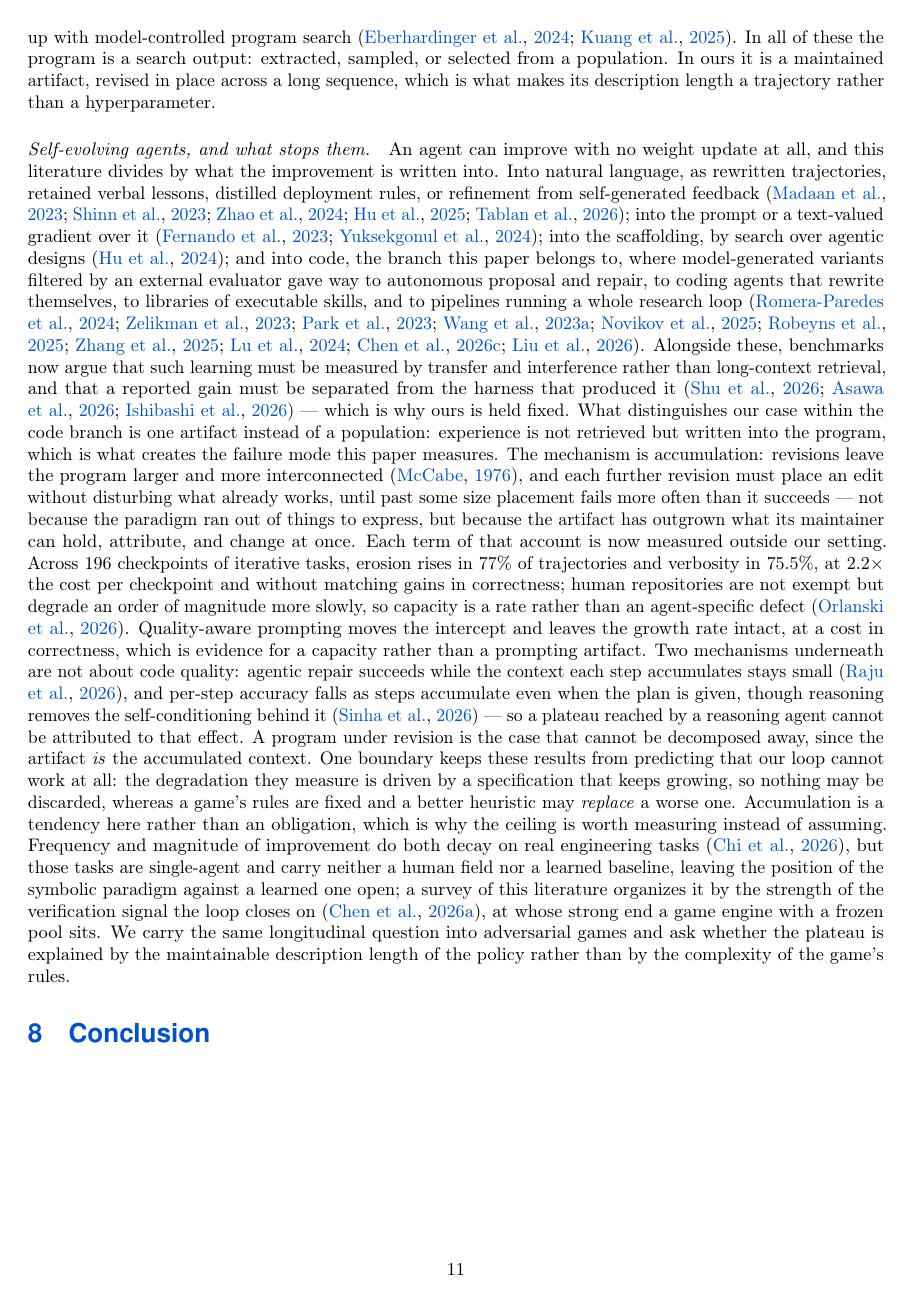
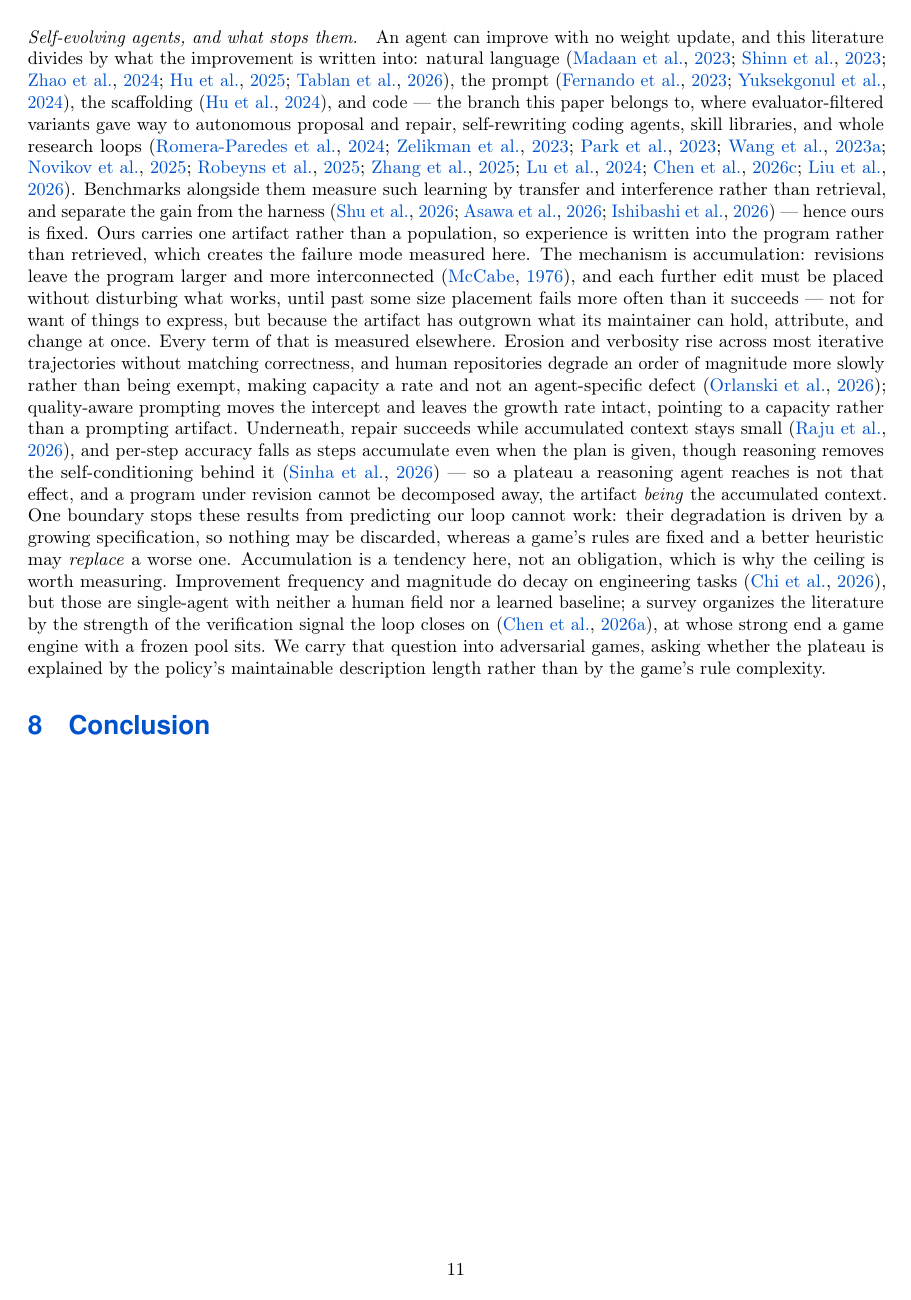
Before and after one commit to yks23/How-Far-Can-Heuristic-Learning-Go, a LaTeX document (main.tex, which reads sections/07-related-work.tex): page 11 of 19. Compiled offline with pdfLaTeX.

Commit message:
Compress related work

```diff
--- a/sections/07-related-work.tex
+++ b/sections/07-related-work.tex
@@ -210,4 +203,0 @@ what makes ``then let it write the policy'' the next question rather than a cont
-and the closest game-specific systems take it up with model-controlled program search
-\citep{codetoplay2024,kuang2025generative}. In all of these the program is a search output:
-extracted, sampled, or selected from a population. In ours it is a maintained artifact,
-revised in place across a long sequence, which is what makes its description length a
@@ -214,50 +210,40 @@ revised in place across a long sequence, which is what makes its description len
 trajectory rather than a hyperparameter.
 
 \paragraph{Self-evolving agents, and what stops them.}
-An agent can improve with no weight update at all, and this literature divides by what the
-improvement is written into. Into natural language, as rewritten trajectories, retained
-verbal lessons, distilled deployment rules, or refinement from self-generated feedback
-\citep{selfrefine2023,reflexion2023,expel2024,echo2025hindsight,learningonthejob2026}; into
-the prompt or a text-valued gradient over it \citep{promptbreeder2023,textgrad2024}; into
-the scaffolding, by search over agentic designs \citep{adas2024}; and into code, the branch
-this paper belongs to, where model-generated variants filtered by an external evaluator gave
-way to autonomous proposal and repair, to coding agents that rewrite themselves, to
-libraries of executable skills, and to pipelines running a whole research loop
+An agent can improve with no weight update, and this literature divides by what the
+improvement is written into: natural language
+\citep{selfrefine2023,reflexion2023,expel2024,echo2025hindsight,learningonthejob2026}, the
+prompt \citep{promptbreeder2023,textgrad2024}, the scaffolding \citep{adas2024}, and code ---
+the branch this paper belongs to, where evaluator-filtered variants gave way to autonomous
+proposal and repair, self-rewriting coding agents, skill libraries, and whole research loops
 \citep{funsearch2024,stop2023,generativeagents2023,voyager2023,alphaevolve2025,
 selfimprovingcodingagent2025,darwingodelmachine2025,aiscientist2024,avo2026,
-mendelgoedel2026}. Alongside these, benchmarks now argue that such learning must be
-measured by transfer and interference rather than long-context retrieval, and that a
-reported gain must be separated from the harness that produced it
-\citep{agentcl2026,clbench2026,harnessengineering2026} --- which is why ours is held fixed.
-What distinguishes our case within the code branch is one artifact instead of a population:
-experience is not retrieved but written into the program, which is what creates the failure
-mode this paper measures. The mechanism is accumulation: revisions leave the program larger and more
-interconnected \citep{mccabe1976complexity}, and each further revision must place an edit
-without disturbing what already works, until past some size placement fails more often
-than it succeeds --- not because the paradigm ran out of things to express, but because the
-artifact has outgrown what its maintainer can hold, attribute, and change at once. Each
-term of that account is now measured outside our setting. Across 196 checkpoints of
-iterative tasks, erosion rises in 77\% of trajectories and verbosity in 75.5\%, at 2.2$\times$
-the cost per checkpoint and without matching gains in correctness; human repositories are
-not exempt but degrade an order of magnitude more slowly, so capacity is a rate rather
-than an agent-specific defect \citep{slopcodebench2026}. Quality-aware prompting moves the
-intercept and leaves the growth rate intact, at a cost in correctness, which is evidence
-for a capacity rather than a prompting artifact. Two mechanisms underneath are not about
-code quality: agentic repair succeeds while the context each step accumulates stays small
-\citep{longcontextbugfix2026}, and per-step accuracy falls as steps accumulate even when
-the plan is given, though reasoning removes the self-conditioning behind it
-\citep{longhorizonexecution2026} --- so a plateau reached by a reasoning agent cannot be
-attributed to that effect. A program under revision is the case that cannot be decomposed
-away, since the artifact \emph{is} the accumulated context. One boundary keeps these
-results from predicting that our loop cannot work at all: the degradation they measure is
-driven by a specification that keeps growing, so nothing may be discarded, whereas a
-game's rules are fixed and a better heuristic may \emph{replace} a worse one. Accumulation
-is a tendency here rather than an obligation, which is why the ceiling is worth measuring
-instead of assuming. Frequency and magnitude of improvement do both decay on real
-engineering tasks \citep{frontiereng2026}, but those tasks are single-agent and carry
-neither a human field nor a learned baseline, leaving the position of the symbolic paradigm
-against a learned one open; a survey of this literature organizes it by the strength of the
-verification signal the loop closes on \citep{selfimprovement2026survey}, at whose strong
-end a game engine with a frozen pool sits. We carry the same longitudinal question into
-adversarial games and ask whether the plateau is explained by the maintainable description
-length of the policy rather than by the complexity of the game's rules.
+mendelgoedel2026}. Benchmarks alongside them measure such learning by transfer and
+interference rather than retrieval, and separate the gain from the harness
+\citep{agentcl2026,clbench2026,harnessengineering2026} --- hence ours is fixed. Ours carries
+one artifact rather than a population, so experience is written into the program rather than
+retrieved, which creates the failure mode measured here. The mechanism is accumulation:
+revisions leave the program larger and more interconnected \citep{mccabe1976complexity}, and
+each further edit must be placed without disturbing what works, until past some size
+placement fails more often than it succeeds --- not for want of things to express, but
+because the artifact has outgrown what its maintainer can hold, attribute, and change at
+once. Every term of that is measured elsewhere. Erosion and verbosity rise across most
+iterative trajectories without matching correctness, and human repositories degrade an order
+of magnitude more slowly rather than being exempt, making capacity a rate and not an
+agent-specific defect \citep{slopcodebench2026}; quality-aware prompting moves the intercept
+and leaves the growth rate intact, pointing to a capacity rather than a prompting artifact.
+Underneath, repair succeeds while accumulated context stays small
+\citep{longcontextbugfix2026}, and per-step accuracy falls as steps accumulate even when the
+plan is given, though reasoning removes the self-conditioning behind it
+\citep{longhorizonexecution2026} --- so a plateau a reasoning agent reaches is not that
+effect, and a program under revision cannot be decomposed away, the artifact \emph{being} the
+accumulated context. One boundary stops these results from predicting our loop cannot work:
+their degradation is driven by a growing specification, so nothing may be discarded, whereas
+a game's rules are fixed and a better heuristic may \emph{replace} a worse one. Accumulation
+is a tendency here, not an obligation, which is why the ceiling is worth measuring.
+Improvement frequency and magnitude do decay on engineering tasks \citep{frontiereng2026},
+but those are single-agent with neither a human field nor a learned baseline; a survey
+organizes the literature by the strength of the verification signal the loop closes on
+\citep{selfimprovement2026survey}, at whose strong end a game engine with a frozen pool sits.
+We carry that question into adversarial games, asking whether the plateau is explained by the
+policy's maintainable description length rather than by the game's rule complexity.
```
Also changed, not shown: sections/07-related-work.tex (68 more changed lines).
